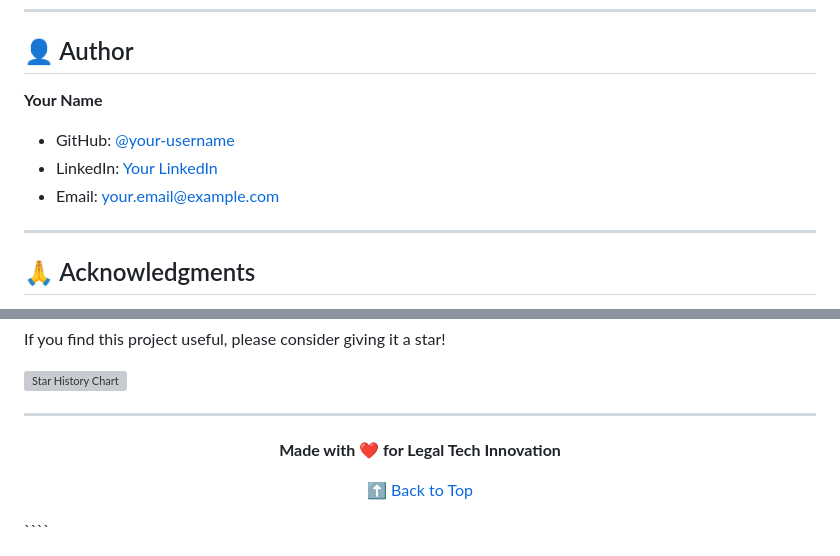
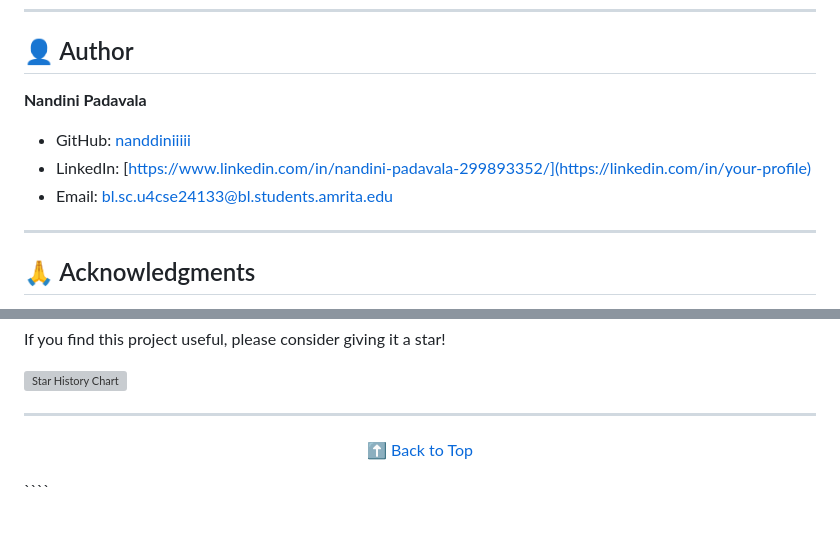
Before and after one commit to nanddiniiiii/legal_case_myprivate, a Markdown page: README.md, 2 parts joined by grey strips. GitHub-like rendering; blank space fills up the shorter version; grey boxes are pictures that could not be loaded.

```diff
--- a/README.md
+++ b/README.md
@@ -691,10 +691,10 @@ This project is licensed under the MIT License - see the [LICENSE](LICENSE) file
 
 ## 👤 Author
 
-**Your Name**
-- GitHub: [@your-username](https://github.com/your-username)
-- LinkedIn: [Your LinkedIn](https://linkedin.com/in/your-profile)
-- Email: your.email@example.com
+**Nandini Padavala**
+- GitHub: [nanddiniiiii](https://github.com/your-username)
+- LinkedIn: [https://www.linkedin.com/in/nandini-padavala-299893352/](https://linkedin.com/in/your-profile)
+- Email: bl.sc.u4cse24133@bl.students.amrita.edu
 
 ---
 
@@ -730,7 +730,7 @@ If you find this project useful, please consider giving it a star!
 
 <div align="center">
 
-**Made with ❤️ for Legal Tech Innovation**
+
 
 [⬆ Back to Top](#-legal-search-pro---ai-powered-case-database)
 
```
